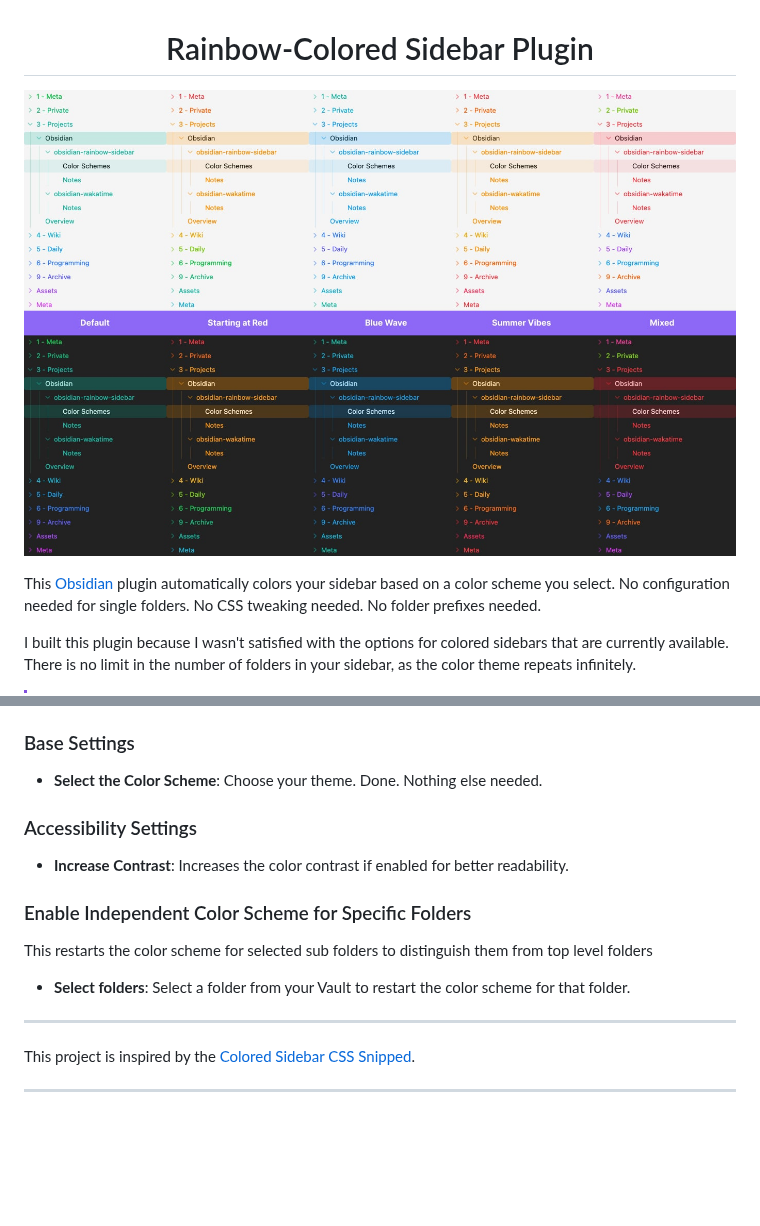
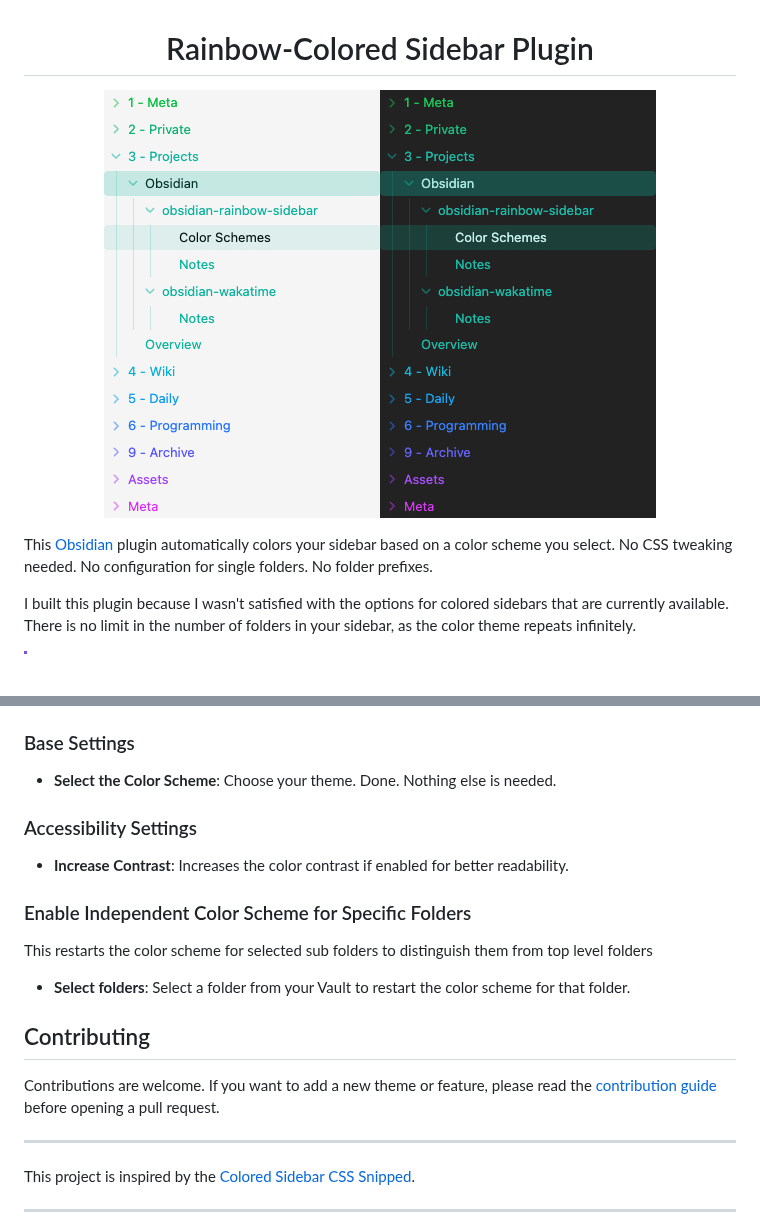
Before and after one commit to Kovah/obsidian-rainbow-colored-sidebar, a Markdown page: README.md, 2 parts joined by grey strips. GitHub-like rendering; pictures changed too: preview.jpg; blank space fills up the shorter version.

Commit message:
Update readme, add contribution guide, add script to generate themes preview

```diff
--- a/README.md
+++ b/README.md
@@ -2,11 +2,11 @@
 
 <p align="center">
   <picture>
-    <img src="preview.jpg" alt="Screenshot of some color schemes in Obsidian">
+    <img src="preview.jpg?v1.4.0" alt="Screenshot of some color schemes in Obsidian">
   </picture>
 </p>
 
-This [Obsidian](https://obsidian.md) plugin automatically colors your sidebar based on a color scheme you select. No configuration needed for single folders. No CSS tweaking needed. No folder prefixes needed.
+This [Obsidian](https://obsidian.md) plugin automatically colors your sidebar based on a color scheme you select. No CSS tweaking needed. No configuration for single folders. No folder prefixes.
 
 I built this plugin because I wasn't satisfied with the options for colored sidebars that are currently available. There is no limit in the number of folders in your sidebar, as the color theme repeats infinitely.
 
@@ -46,7 +53,7 @@ I built this plugin because I wasn't satisfied with the options for colored side
 2. Go to `Settings` > `Rainbow-Colored Sidebar`.
 
 ### Base Settings
-- **Select the Color Scheme**: Choose your theme. Done. Nothing else needed.
+- **Select the Color Scheme**: Choose your theme. Done. Nothing else is needed.
 
 ### Accessibility Settings
 - **Increase Contrast**: Increases the color contrast if enabled for better readability.
@@ -56,6 +63,10 @@ This restarts the color scheme for selected sub folders to distinguish them from
 
 - **Select folders**: Select a folder from your Vault to restart the color scheme for that folder.
 
+## Contributing
+
+Contributions are welcome. If you want to add a new theme or feature, please read the [contribution guide](CONTRIBUTING.md) before opening a pull request.
+
 ---
 
 This project is inspired by the [Colored Sidebar CSS Snipped](https://github.com/CyanVoxel/Obsidian-Colored-Sidebar).
```
Also changed, not shown: other parts of README.md (+7 -0 lines), CONTRIBUTING.md (added, +71 -0 lines), 3 other files.
